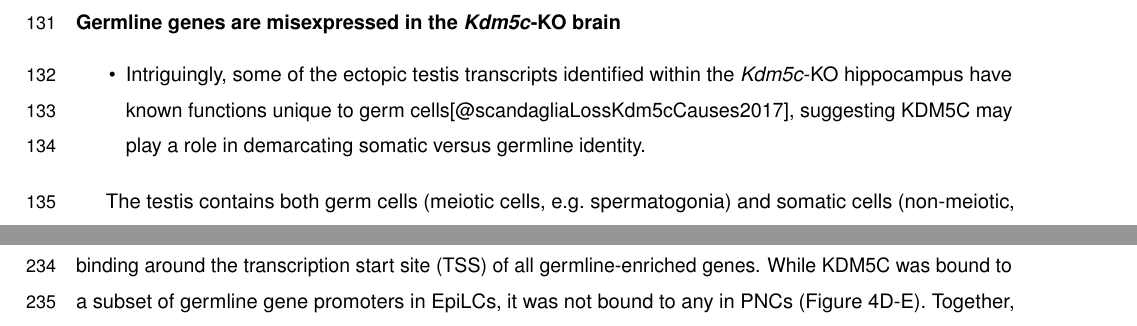
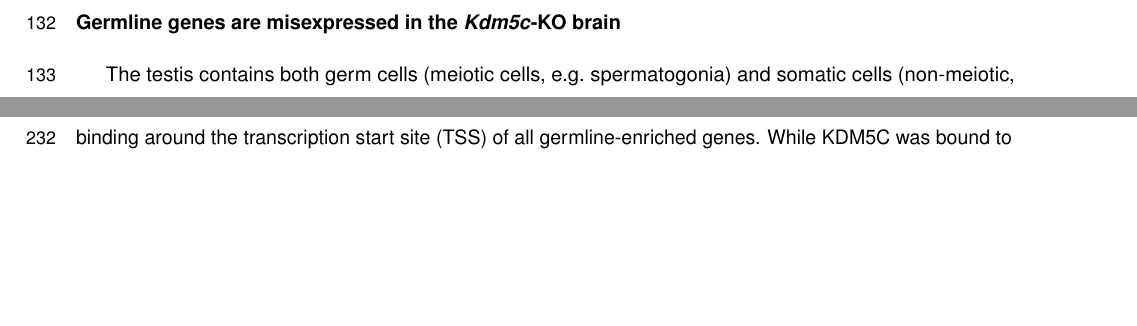
Before and after one commit to kbonefas/KDM5C_Germ_Mechanism, an R Markdown document (submission/manuscript.Rmd): two parts of pages 5 and 8 of 24 before the commit and two parts of pages 5 and 7 of 24 after it, joined at a grey line, cut so that both start at the same text, the shorter picture padded with empty space. Rendered offline with R 4.5, knitr and Pandoc, then LaTeX, with nearby package versions; some code elsewhere in the file could not run offline; a font, style sheet, LaTeX package, included part or bibliography that could not be used is replaced or left out.

Commit message:
fix formatting

````diff
--- a/submission/manuscript.Rmd
+++ b/submission/manuscript.Rmd
@@ -100,7 +101,6 @@ getGO <- function(x, df, column, cluster){
 
 ```
 ### Germline genes are misexpressed in the _Kdm5c_-KO brain
-- Intriguingly, some of the ectopic testis transcripts identified within the _Kdm5c_-KO hippocampus have known functions unique to germ cells[@scandagliaLossKdm5cCauses2017], suggesting KDM5C may play a role in demarcating somatic versus germline identity.
 
 The testis contains both germ cells (meiotic cells, e.g. spermatogonia) and somatic cells (non-meiotic, e.g. Leydig cells) that support hormone production and germline functions. To determine if _Kdm5c_-KO testis-enriched DEGs are somatic or germline genes, we first assessed their known functions through gene onotology analysis. We found _Kdm5c_-KO testis-enriched DEGs high enrichment of germline-relevant ontologies, including spermatid development (GO: 0007286, p.adjust = `r signif(getGO("spermatid development", testisGO, 'p.adjust', "no"), 3)`) and sperm axoneme assembly (GO: 0007288, p.adjust = `r signif(getGO("sperm axoneme assembly", testisGO, 'p.adjust', "no"), 3)`) (Figure 2A).
 
````
Also changed, not shown: submission/manuscript.Rmd (1 more changed lines).
